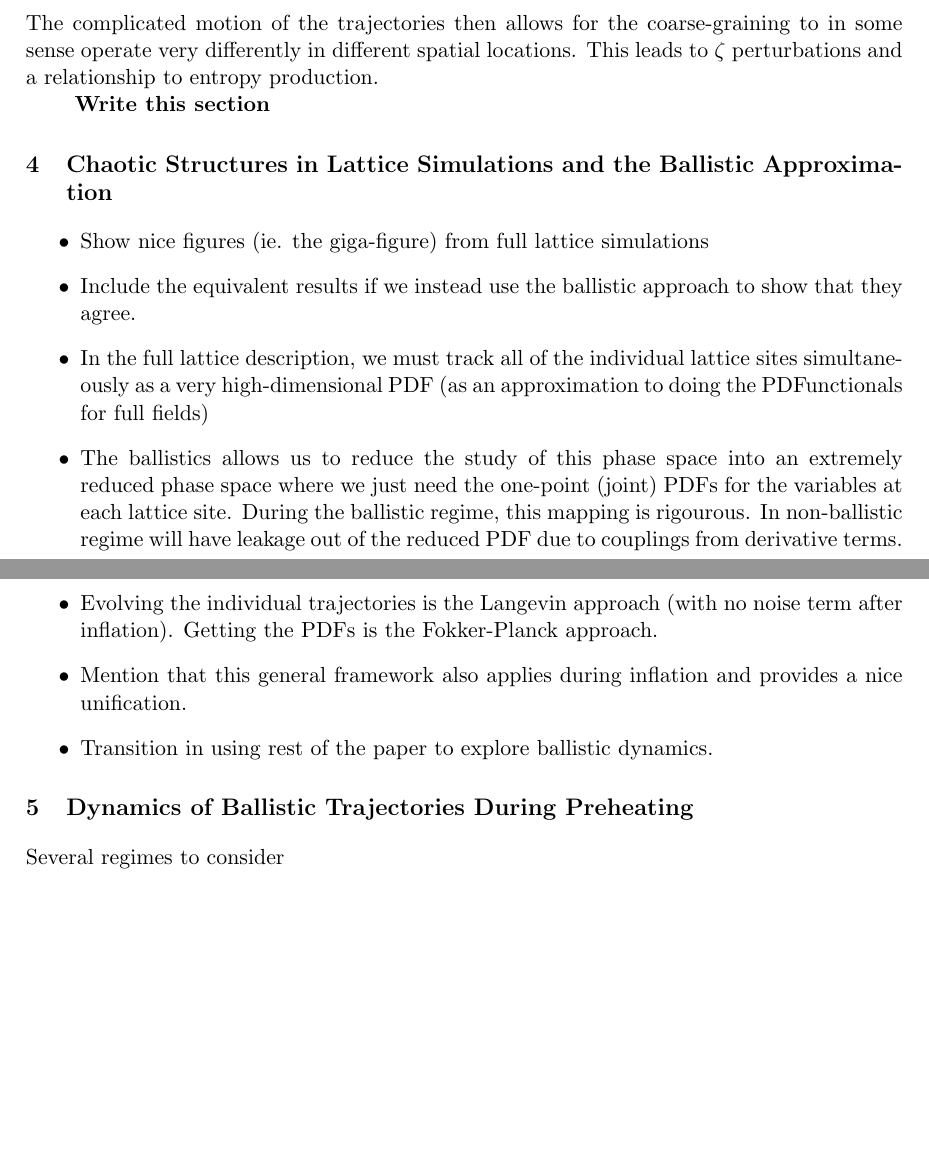
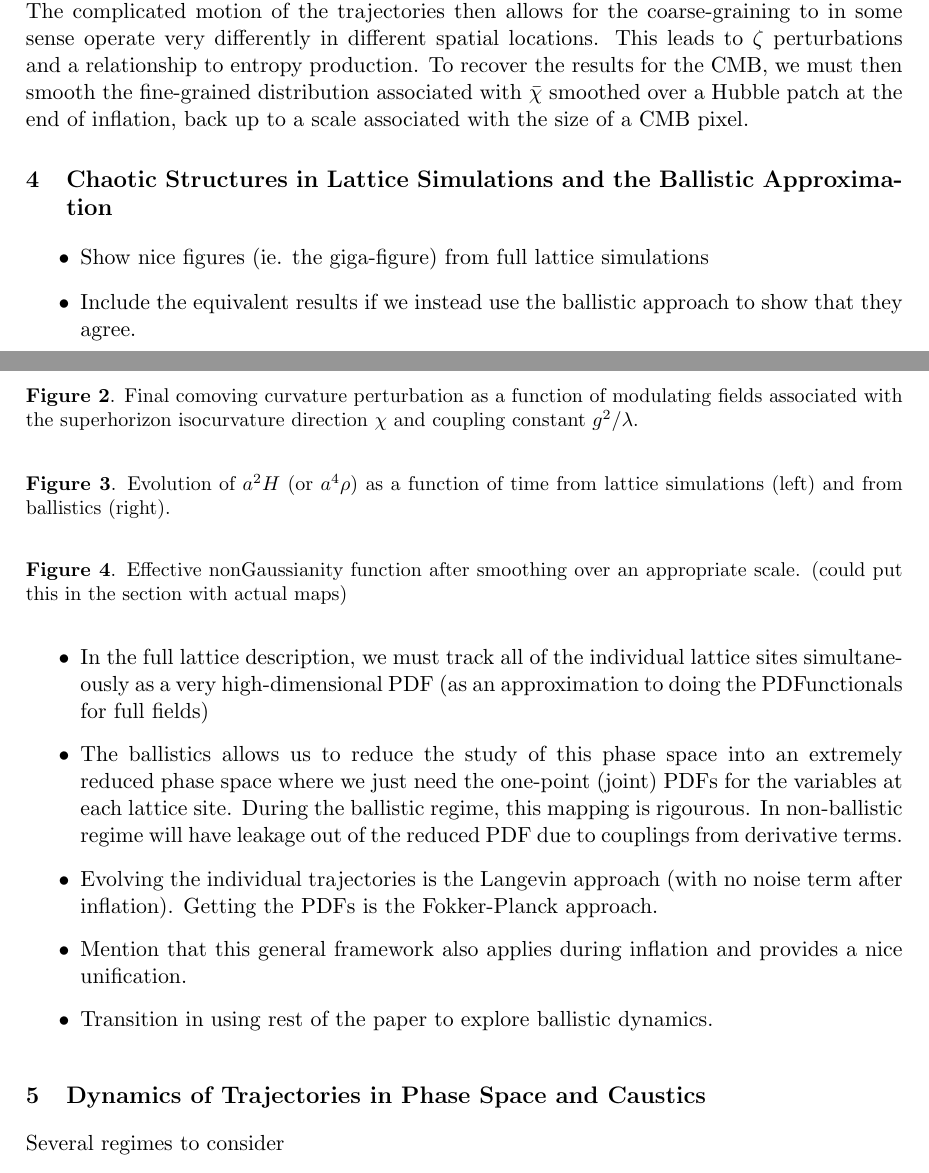
Before and after one commit to b2fh/Intermittency, a LaTeX document (ballistics.tex, which reads lattice-vs-ballistics.tex, multiscale-hierarchy.tex, trajectory-dynamics.tex): two parts of pages 3 and 4 of 8 before the commit and two parts of pages 3 and 4 of 9 after it, joined at a grey line, cut so that both start at the same text, the shorter picture padded with empty space. Compiled offline with pdfLaTeX.

Commit message:
Splitting of draft into separate files for modularisation

```diff
--- a/ballistics.tex
+++ b/ballistics.tex
@@ -32,2 +25,0 @@ This allows for entropy generation via coarse-graining.
-The complicated motion of the trajectories then allows for the coarse-graining to in some sense operate very differently in different spatial locations.
-This leads to $\zeta$ perturbations and a relationship to entropy production.
@@ -38 +27,0 @@ This leads to $\zeta$ perturbations and a relationship to entropy production.
-\end{figure}
@@ -40,17 +32 @@ This leads to $\zeta$ perturbations and a relationship to entropy production.
 
-{\bf Write this section}
-
-\section{Chaotic Structures in Lattice Simulations and the Ballistic Approximation}
-\begin{itemize}
-\item Show nice figures (ie. the giga-figure) from full lattice simulations
-\item Include the equivalent results if we instead use the ballistic approach to show that they agree.
-\item In the full lattice description, we must track all of the individual lattice sites simultaneously as a very high-dimensional PDF (as an approximation to doing the PDFunctionals for full fields)
-\item The ballistics allows us to reduce the study of this phase space into an extremely reduced phase space where we just need the one-point (joint) PDFs for the variables at each lattice site.  During the ballistic regime, this mapping is rigourous.  In non-ballistic regime will have leakage out of the reduced PDF due to couplings from derivative terms.
-\item Evolving the individual trajectories is the Langevin approach (with no noise term after inflation).  Getting the PDFs is the Fokker-Planck approach.
-\item Mention that this general framework also applies during inflation and provides a nice unification.
-\item Transition in using rest of the paper to explore ballistic dynamics.
-\end{itemize}
-
-\section{Dynamics of Ballistic Trajectories During Preheating}
-Several regimes to consider
-\begin{itemize}
--- /dev/null
+++ b/lattice-vs-ballistics.tex
@@ -0,0 +1,22 @@
+\section{Chaotic Structures in Lattice Simulations and the Ballistic Approximation}
+\begin{itemize}
+\item Show nice figures (ie. the giga-figure) from full lattice simulations
+\item Include the equivalent results if we instead use the ballistic approach to show that they agree.
+\item In the full lattice description, we must track all of the individual lattice sites simultaneously as a very high-dimensional PDF (as an approximation to doing the PDFunctionals for full fields)
+\item The ballistics allows us to reduce the study of this phase space into an extremely reduced phase space where we just need the one-point (joint) PDFs for the variables at each lattice site.  During the ballistic regime, this mapping is rigourous.  In non-ballistic regime will have leakage out of the reduced PDF due to couplings from derivative terms.
+\item Evolving the individual trajectories is the Langevin approach (with no noise term after inflation).  Getting the PDFs is the Fokker-Planck approach.
+\item Mention that this general framework also applies during inflation and provides a nice unification.
+\item Transition in using rest of the paper to explore ballistic dynamics.
+\end{itemize}
+
+\begin{figure}
+  \caption{Final comoving curvature perturbation as a function of modulating fields associated with the superhorizon isocurvature direction $\chi$ and coupling constant $g^2/\lambda$.}
+\end{figure}
+
+\begin{figure}
+  \caption{Evolution of $a^2H$ (or $a^4\rho$) as a function of time from lattice simulations (left) and from ballistics (right).}
+\end{figure}
+
+\begin{figure}
+  \caption{Effective nonGaussianity function after smoothing over an appropriate scale. (could put this in the section with actual maps)}
+\end{figure}
--- /dev/null
+++ b/multiscale-hierarchy.tex
@@ -0,0 +1,2 @@
+\section{Multiscale Hierarchies and Generation of Modulation Parameters}
+Outline the basic scales in the problem and indicate that we have a multiple hierarchies to consider.  Also explain how we will basically view each spatial position as some individual ballistic trajectory.  This generalises the philosophy behind the separate universe approximation.  When going from the smaller length scales back up to larger length scales in the hierarchy, convolutions must be done.  This allows for entropy generation via coarse-graining.  The complicated motion of the trajectories then allows for the coarse-graining to in some sense operate very differently in different spatial locations.  This leads to $\zeta$ perturbations and a relationship to entropy production.  To recover the results for the CMB, we must then smooth the fine-grained distribution associated with $\bar{\chi}$ smoothed over a Hubble patch at the end of inflation, back up to a scale associated with the size of a CMB pixel.
--- /dev/null
+++ b/trajectory-dynamics.tex
@@ -0,0 +1,3 @@
+\section{Dynamics of Trajectories in Phase Space and Caustics}
+Several regimes to consider
+\begin{itemize}
```
Also changed, not shown: nongaussian-maps.tex (added, +6 -0 lines), preheating-ballistics.tex (added, +1 -0 lines), ballistics.tex (31 more changed lines), multiscale-hierarchy.tex (5 more changed lines), trajectory-dynamics.tex (11 more changed lines).
